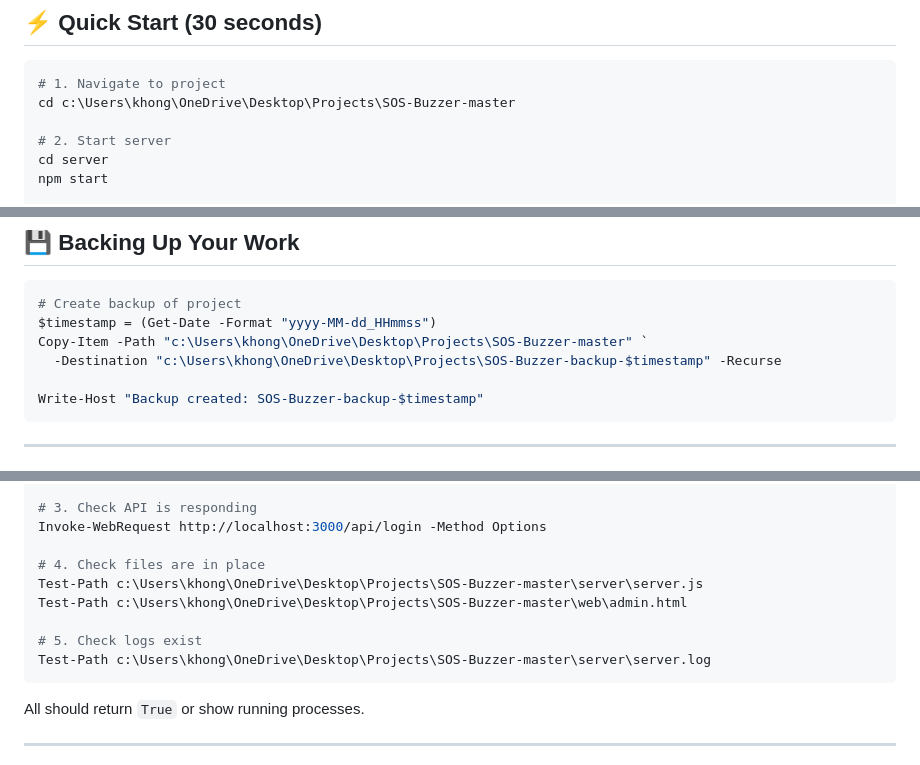
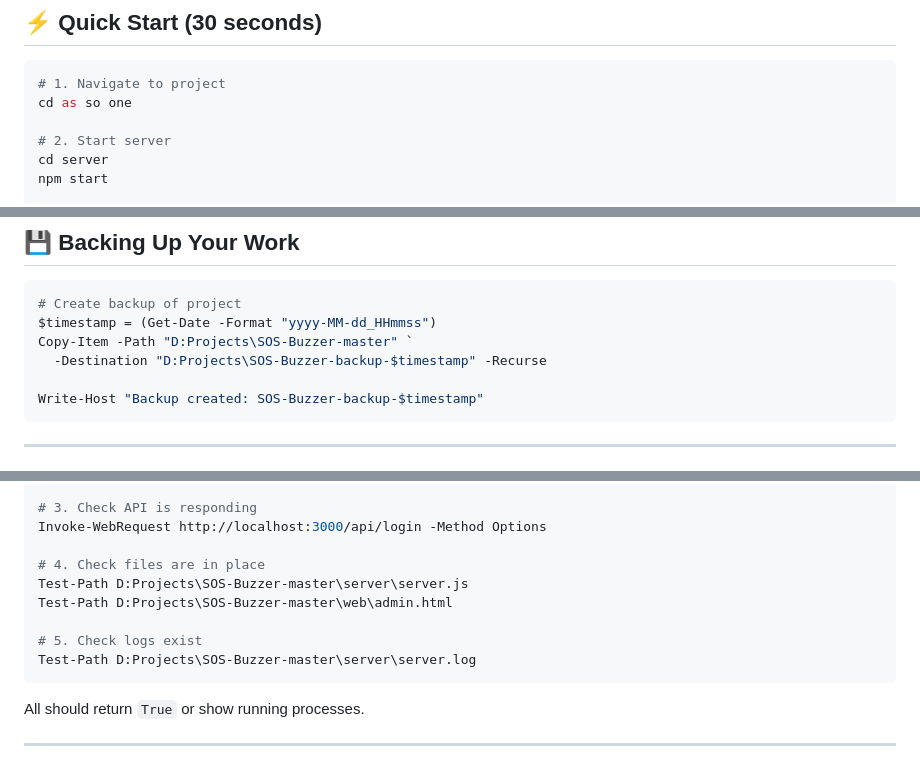
Before and after one commit to SheldonKjee/MeghAlert, a Markdown page: QUICK_START.md, 3 parts joined by grey strips. GitHub-like rendering.

````diff
--- a/QUICK_START.md
+++ b/QUICK_START.md
@@ -4,7 +4,7 @@
 
 ```powershell
 # 1. Navigate to project
-cd c:\Users\khong\OneDrive\Desktop\Projects\SOS-Buzzer-master
+cd as so one
 
 # 2. Start server
 cd server
@@ -203,8 +203,8 @@ You can test APIs directly in PowerShell or tools like Postman:
 ```powershell
 # Create backup of project
 $timestamp = (Get-Date -Format "yyyy-MM-dd_HHmmss")
-Copy-Item -Path "c:\Users\khong\OneDrive\Desktop\Projects\SOS-Buzzer-master" `
-  -Destination "c:\Users\khong\OneDrive\Desktop\Projects\SOS-Buzzer-backup-$timestamp" -Recurse
+Copy-Item -Path "D:Projects\SOS-Buzzer-master" `
+  -Destination "D:Projects\SOS-Buzzer-backup-$timestamp" -Recurse
 
 Write-Host "Backup created: SOS-Buzzer-backup-$timestamp"
 ```
@@ -283,11 +283,11 @@ Test-NetConnection localhost -Port 3000
 Invoke-WebRequest http://localhost:3000/api/login -Method Options
 
 # 4. Check files are in place
-Test-Path c:\Users\khong\OneDrive\Desktop\Projects\SOS-Buzzer-master\server\server.js
-Test-Path c:\Users\khong\OneDrive\Desktop\Projects\SOS-Buzzer-master\web\admin.html
+Test-Path D:Projects\SOS-Buzzer-master\server\server.js
+Test-Path D:Projects\SOS-Buzzer-master\web\admin.html
 
 # 5. Check logs exist
-Test-Path c:\Users\khong\OneDrive\Desktop\Projects\SOS-Buzzer-master\server\server.log
+Test-Path D:Projects\SOS-Buzzer-master\server\server.log
 ```
 
 All should return `True` or show running processes.
````
Also changed, not shown: other parts of QUICK_START.md (+1 -1 lines).
